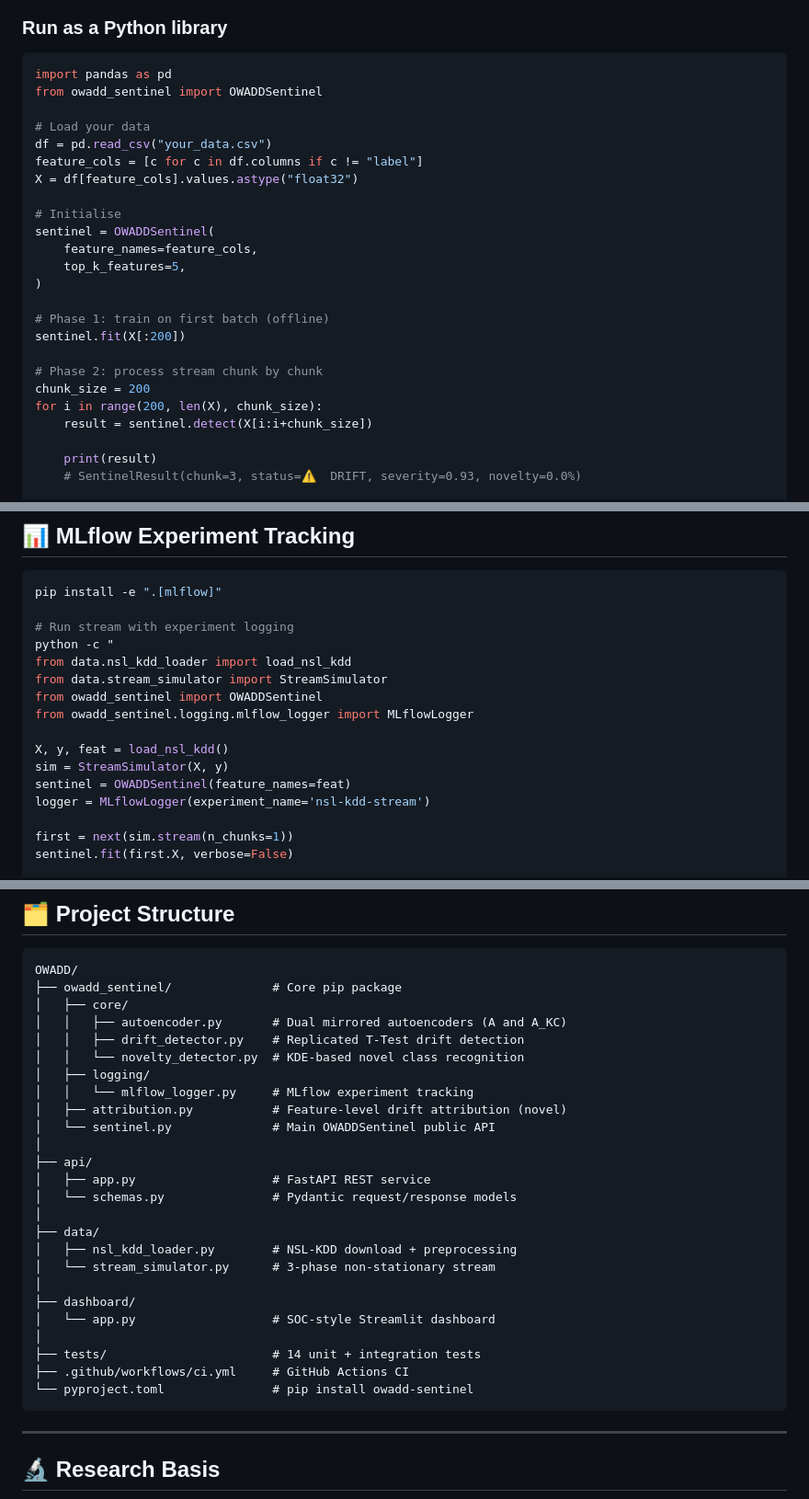
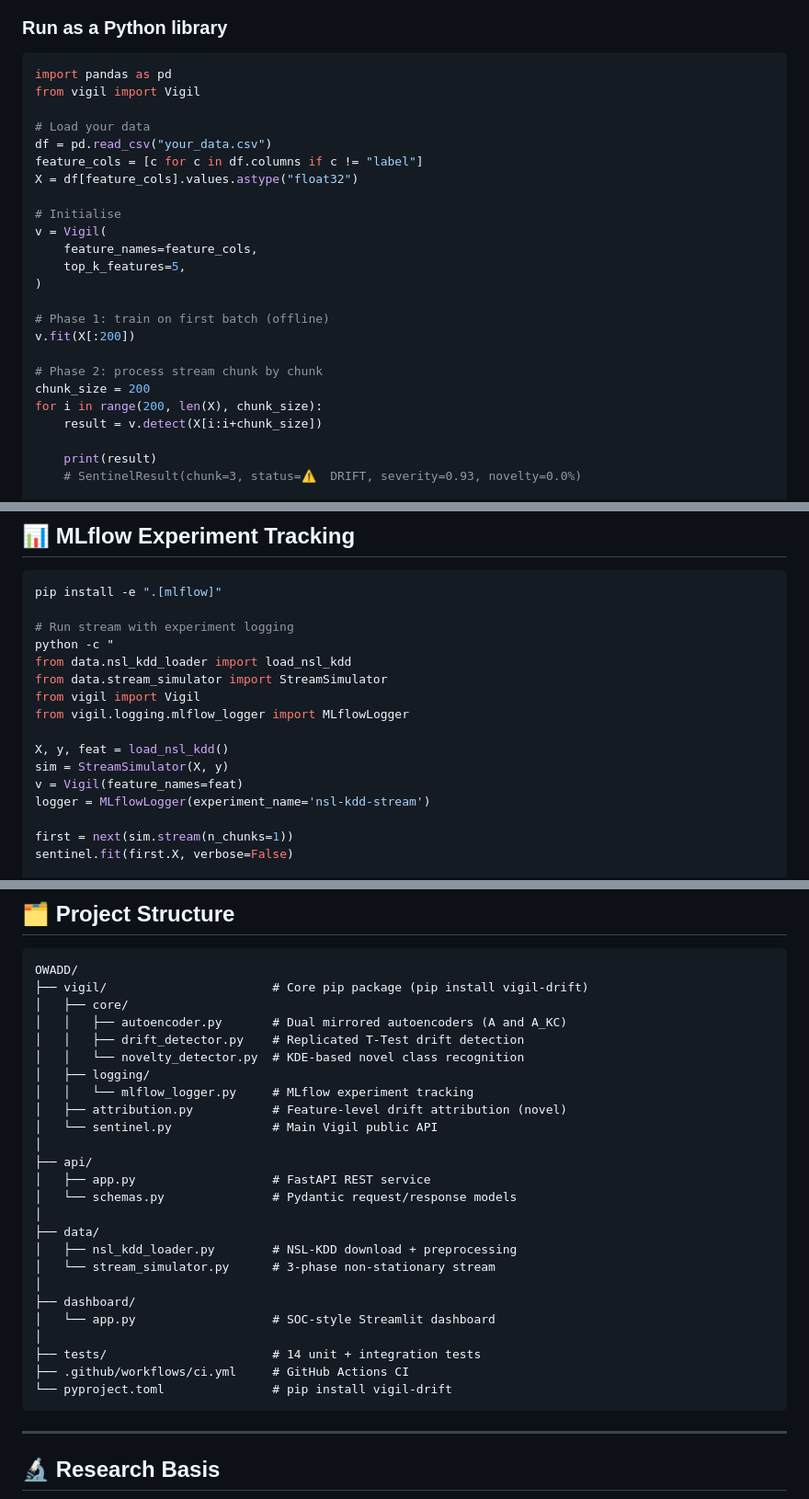
Before and after one commit to Venkateswara-Sahu/OWADD, a Markdown page: README.md, 3 parts joined by grey strips. Shown at 92% size. Drawn GitHub-style.

Commit message:
fix: update README imports to vigil/Vigil, reinstall editable as vigil-drift

````diff
--- a/README.md
+++ b/README.md
@@ -105,7 +105,7 @@ pip install -e ".[dev]"
 
 ```python
 import pandas as pd
-from owadd_sentinel import OWADDSentinel
+from vigil import Vigil
 
 # Load your data
 df = pd.read_csv("your_data.csv")
@@ -113,18 +113,18 @@ feature_cols = [c for c in df.columns if c != "label"]
 X = df[feature_cols].values.astype("float32")
 
 # Initialise
-sentinel = OWADDSentinel(
+v = Vigil(
     feature_names=feature_cols,
     top_k_features=5,
 )
 
 # Phase 1: train on first batch (offline)
-sentinel.fit(X[:200])
+v.fit(X[:200])
 
 # Phase 2: process stream chunk by chunk
 chunk_size = 200
 for i in range(200, len(X), chunk_size):
-    result = sentinel.detect(X[i:i+chunk_size])
+    result = v.detect(X[i:i+chunk_size])
 
     print(result)
     # SentinelResult(chunk=3, status=⚠️  DRIFT, severity=0.93, novelty=0.0%)
@@ -201,12 +201,12 @@ pip install -e ".[mlflow]"
 python -c "
 from data.nsl_kdd_loader import load_nsl_kdd
 from data.stream_simulator import StreamSimulator
-from owadd_sentinel import OWADDSentinel
-from owadd_sentinel.logging.mlflow_logger import MLflowLogger
+from vigil import Vigil
+from vigil.logging.mlflow_logger import MLflowLogger
 
 X, y, feat = load_nsl_kdd()
 sim = StreamSimulator(X, y)
-sentinel = OWADDSentinel(feature_names=feat)
+v = Vigil(feature_names=feat)
 logger = MLflowLogger(experiment_name='nsl-kdd-stream')
 
 first = next(sim.stream(n_chunks=1))
@@ -250,7 +250,7 @@ tests/test_sentinel.py::test_sentinel_attribution_on_drift         PASSED
 
 ```
 OWADD/
-├── owadd_sentinel/              # Core pip package
+├── vigil/                       # Core pip package (pip install vigil-drift)
 │   ├── core/
 │   │   ├── autoencoder.py       # Dual mirrored autoencoders (A and A_KC)
 │   │   ├── drift_detector.py    # Replicated T-Test drift detection
@@ -258,7 +258,7 @@ OWADD/
 │   ├── logging/
 │   │   └── mlflow_logger.py     # MLflow experiment tracking
 │   ├── attribution.py           # Feature-level drift attribution (novel)
-│   └── sentinel.py              # Main OWADDSentinel public API
+│   └── sentinel.py              # Main Vigil public API
 │
 ├── api/
 │   ├── app.py                   # FastAPI REST service
@@ -273,7 +273,7 @@ OWADD/
 │
 ├── tests/                       # 14 unit + integration tests
 ├── .github/workflows/ci.yml     # GitHub Actions CI
-└── pyproject.toml               # pip install owadd-sentinel
+└── pyproject.toml               # pip install vigil-drift
 ```
 
 ---
````
Also changed, not shown: other parts of README.md (+1 -1 lines).
